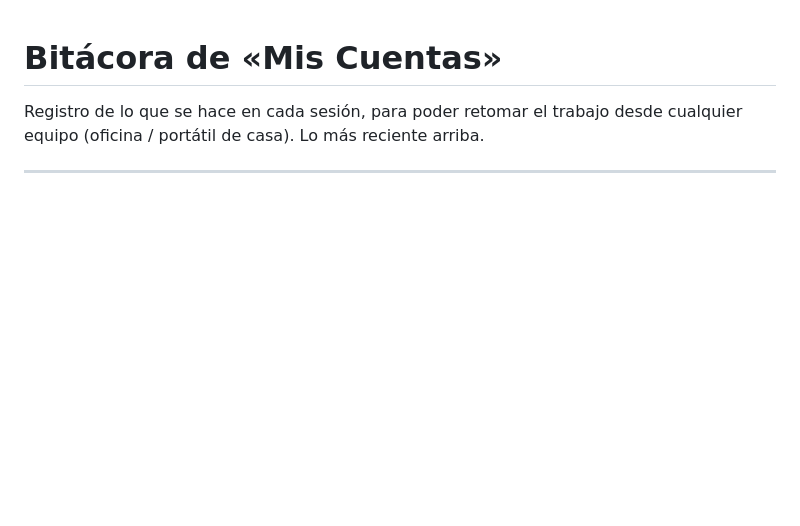
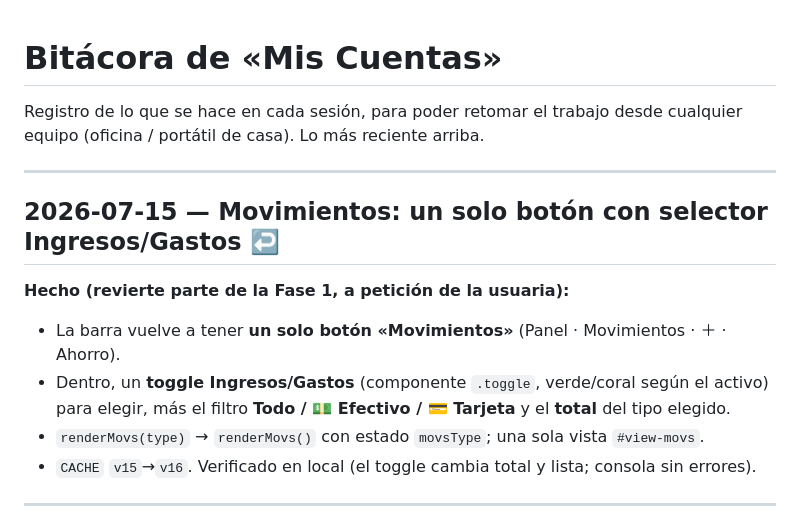
Before and after one commit to irinarubio07/mis-cuentas, a Markdown page: BITACORA.md, the part around the change. Rendered like a GitHub page; blank space fills up the shorter version.

Commit message:
docs: bitácora del selector Ingresos/Gastos en Movimientos
Co-Authored-By: Claude Opus 4.8 <noreply@anthropic.com>

```diff
--- a/BITACORA.md
+++ b/BITACORA.md
@@ -2,6 +2,17 @@
 
 Registro de lo que se hace en cada sesión, para poder retomar el trabajo desde cualquier
 equipo (oficina / portátil de casa). Lo más reciente arriba.
+
+---
+
+## 2026-07-15 — Movimientos: un solo botón con selector Ingresos/Gastos ↩️
+
+**Hecho (revierte parte de la Fase 1, a petición de la usuaria):**
+- La barra vuelve a tener **un solo botón «Movimientos»** (Panel · Movimientos · ＋ · Ahorro).
+- Dentro, un **toggle Ingresos/Gastos** (componente `.toggle`, verde/coral según el activo) para
+  elegir, más el filtro **Todo / 💵 Efectivo / 💳 Tarjeta** y el **total** del tipo elegido.
+- `renderMovs(type)` → `renderMovs()` con estado `movsType`; una sola vista `#view-movs`.
+- `CACHE` `v15`→`v16`. Verificado en local (el toggle cambia total y lista; consola sin errores).
 
 ---
 
```
